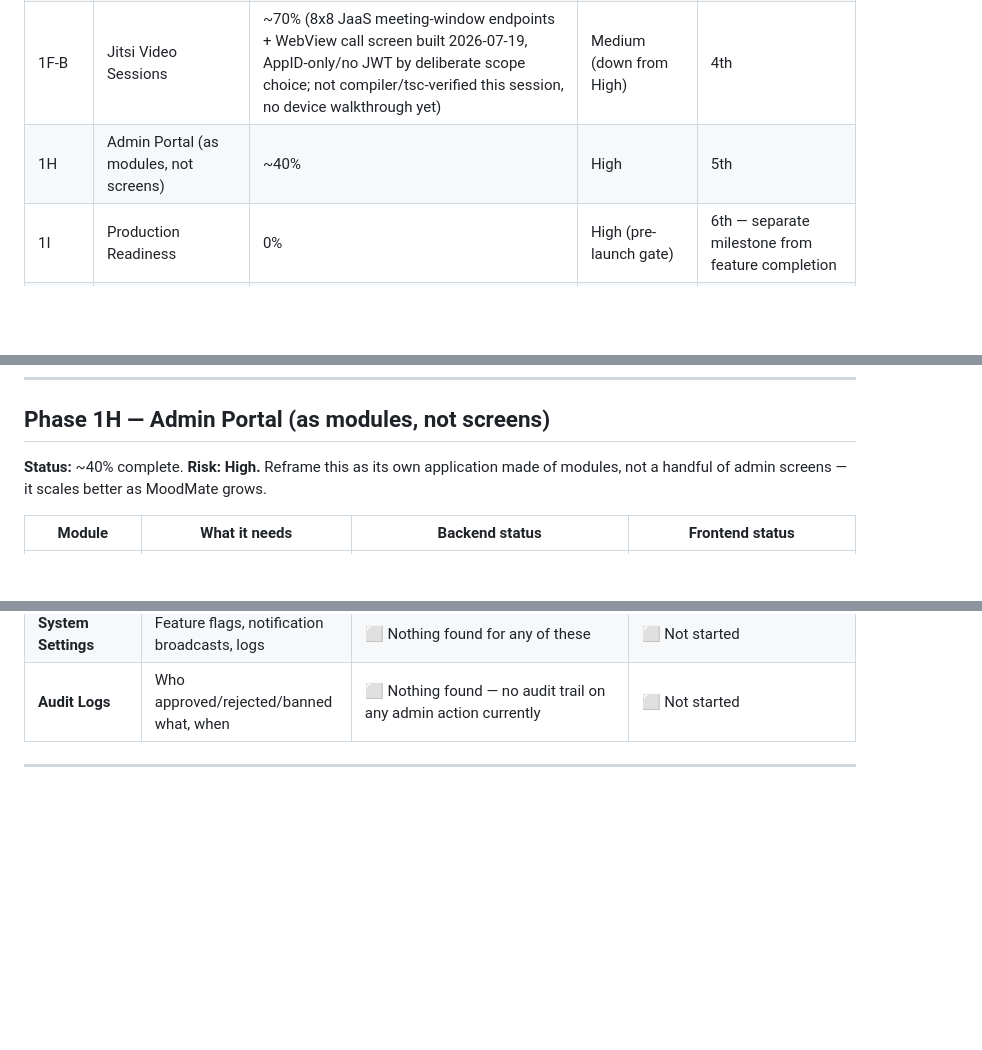
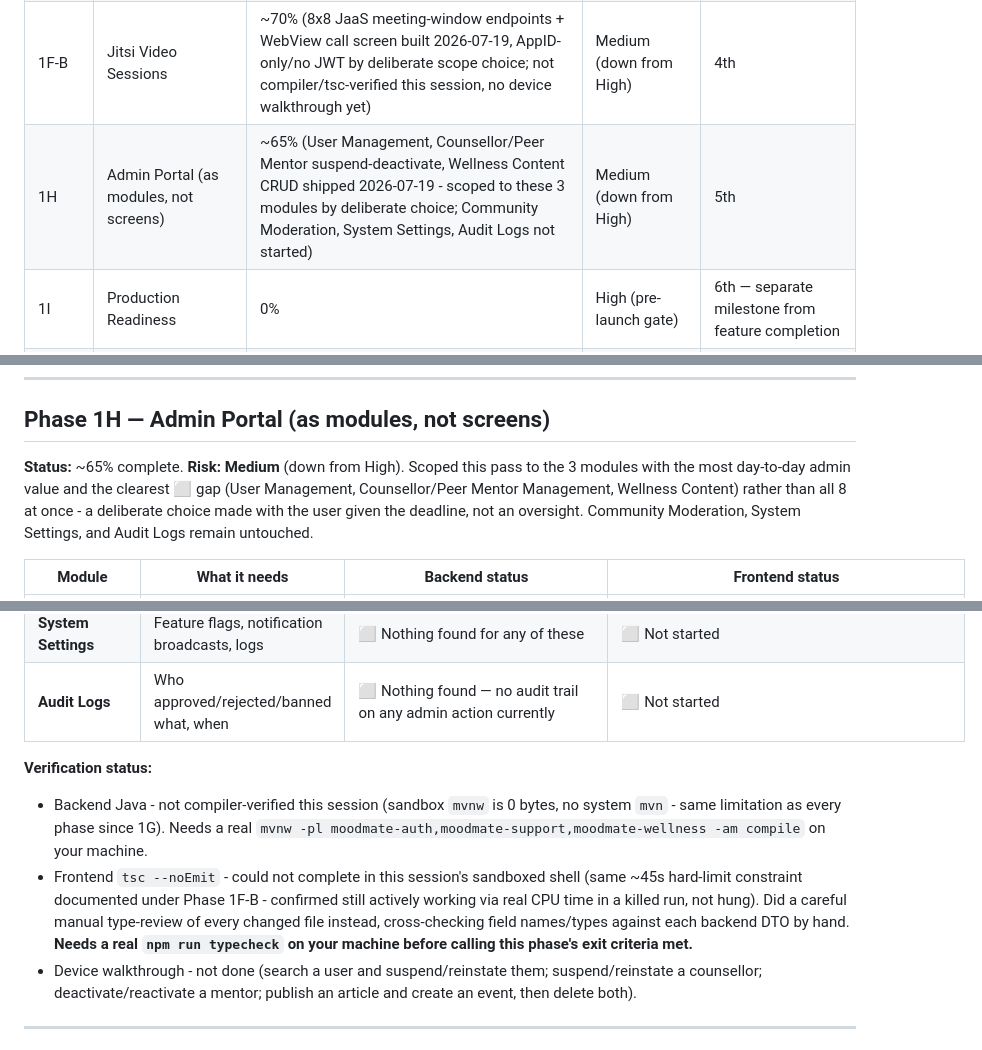
Before and after one commit to Orleans-Barnes/moodmate-app, a Markdown page: MASTER_IMPLEMENTATION_TRACKER.md, 3 parts joined by grey strips. Drawn GitHub-style; blank space fills up the shorter version.

Commit message:
Update tracker: Phase 1H core admin CRUD (User/Counsellor/Mentor Management, Wellness Content) shipped at ~65%

```diff
--- a/MASTER_IMPLEMENTATION_TRACKER.md
+++ b/MASTER_IMPLEMENTATION_TRACKER.md
@@ -17,7 +17,7 @@ finished and integrated, so most remaining work is verification + completion, no
 | 1F-A | Counsellor Platform (everything but video) | ~90% (frontend wiring done 2026-07-19: reschedule, availability-status persistence, analytics, directory search/filter, chat read-parity; device walkthrough still outstanding) | Medium | 2nd |
 | 1G | Peer Mentor Platform (request/match workflow) | ~95% (request/accept workflow, MENTOR role + account linkage, mentor dashboard/messaging built and backend-compiled clean 2026-07-19; device walkthrough is the only thing outstanding) | Low–Medium | 3rd |
 | 1F-B | Jitsi Video Sessions | ~70% (8x8 JaaS meeting-window endpoints + WebView call screen built 2026-07-19, AppID-only/no JWT by deliberate scope choice; not compiler/tsc-verified this session, no device walkthrough yet) | Medium (down from High) | 4th |
-| 1H | Admin Portal (as modules, not screens) | ~40% | High | 5th |
+| 1H | Admin Portal (as modules, not screens) | ~65% (User Management, Counsellor/Peer Mentor suspend-deactivate, Wellness Content CRUD shipped 2026-07-19 - scoped to these 3 modules by deliberate choice; Community Moderation, System Settings, Audit Logs not started) | Medium (down from High) | 5th |
 | 1I | Production Readiness | 0% | High (pre-launch gate) | 6th — separate milestone from feature completion |
 | 2 | AI | Existing groundwork, uncommitted | Low (deliberately deferred) | Last |
 
@@ -549,8 +549,11 @@ JaaS API key (moderator lock, waiting room, recording, per-participant JWT claim
 
 ## Phase 1H — Admin Portal (as modules, not screens)
 
-**Status:** ~40% complete. **Risk: High.** Reframe this as its own application made of modules,
-not a handful of admin screens — it scales better as MoodMate grows.
+**Status:** ~65% complete. **Risk: Medium** (down from High). Scoped this pass to the 3 modules
+with the most day-to-day admin value and the clearest ⬜ gap (User Management, Counsellor/Peer
+Mentor Management, Wellness Content) rather than all 8 at once - a deliberate choice made with the
+user given the deadline, not an oversight. Community Moderation, System Settings, and Audit Logs
+remain untouched.
 
 | Module | What it needs | Backend status | Frontend status |
 |---|---|---|---|
@@ -564,5 +567,18 @@ not a handful of admin screens — it scales better as MoodMate grows.
 | **System Settings** | Feature flags, notification broadcasts, logs | ⬜ Nothing found for any of these | ⬜ Not started |
 | **Audit Logs** | Who approved/rejected/banned what, when | ⬜ Nothing found — no audit trail on any admin action currently | ⬜ Not started |
+
+**Verification status:**
+- Backend Java - not compiler-verified this session (sandbox `mvnw` is 0 bytes, no system `mvn` -
+  same limitation as every phase since 1G). Needs a real `mvnw -pl
+  moodmate-auth,moodmate-support,moodmate-wellness -am compile` on your machine.
+- Frontend `tsc --noEmit` - could not complete in this session's sandboxed shell (same ~45s
+  hard-limit constraint documented under Phase 1F-B - confirmed still actively working via real
+  CPU time in a killed run, not hung). Did a careful manual type-review of every changed file
+  instead, cross-checking field names/types against each backend DTO by hand. **Needs a real `npm
+  run typecheck` on your machine before calling this phase's exit criteria met.**
+- Device walkthrough - not done (search a user and suspend/reinstate them; suspend/reinstate a
+  counsellor; deactivate/reactivate a mentor; publish an article and create an event, then delete
+  both).
 
 ---
 
```
Also changed, not shown: other parts of MASTER_IMPLEMENTATION_TRACKER.md (+7 -7 lines).
